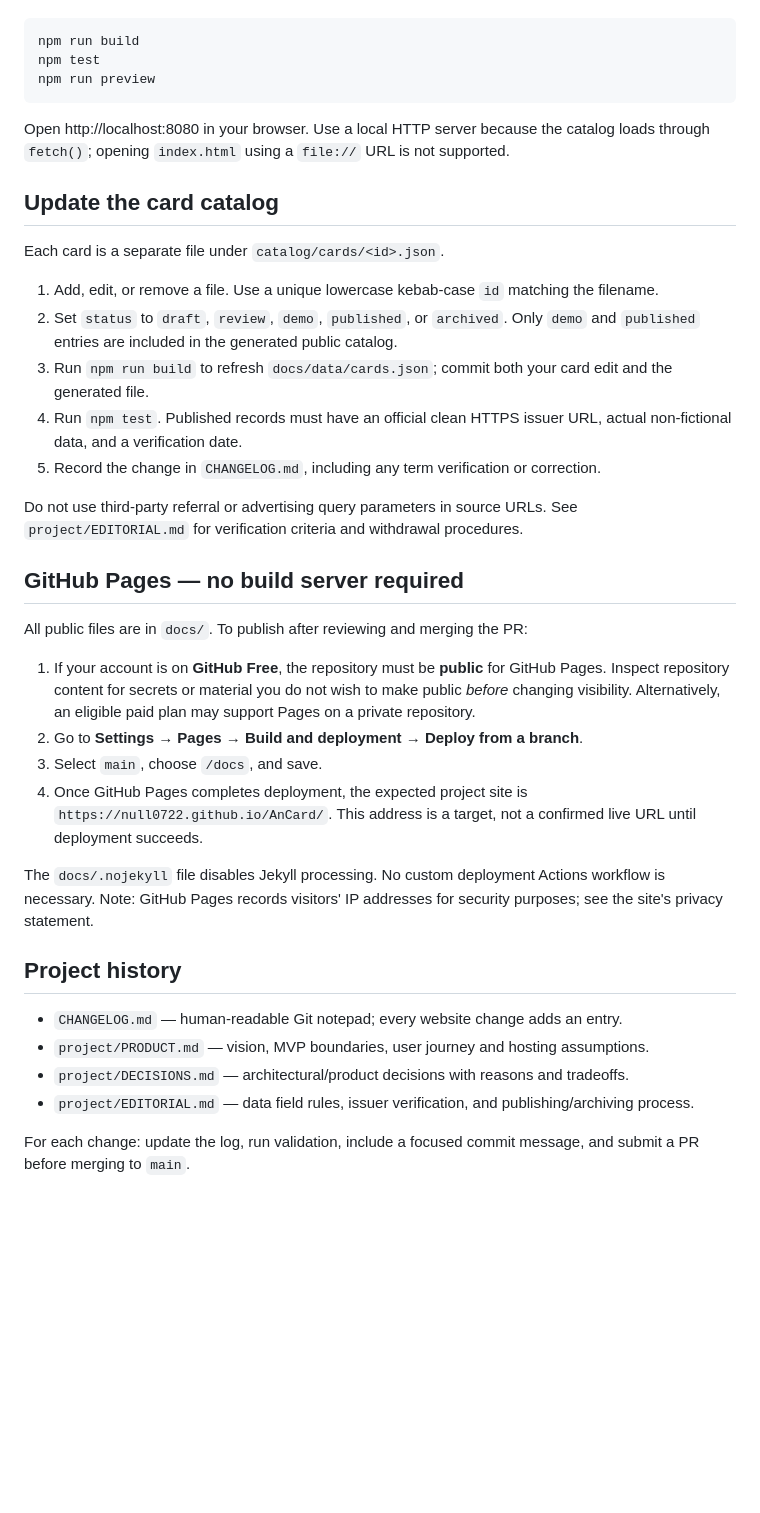
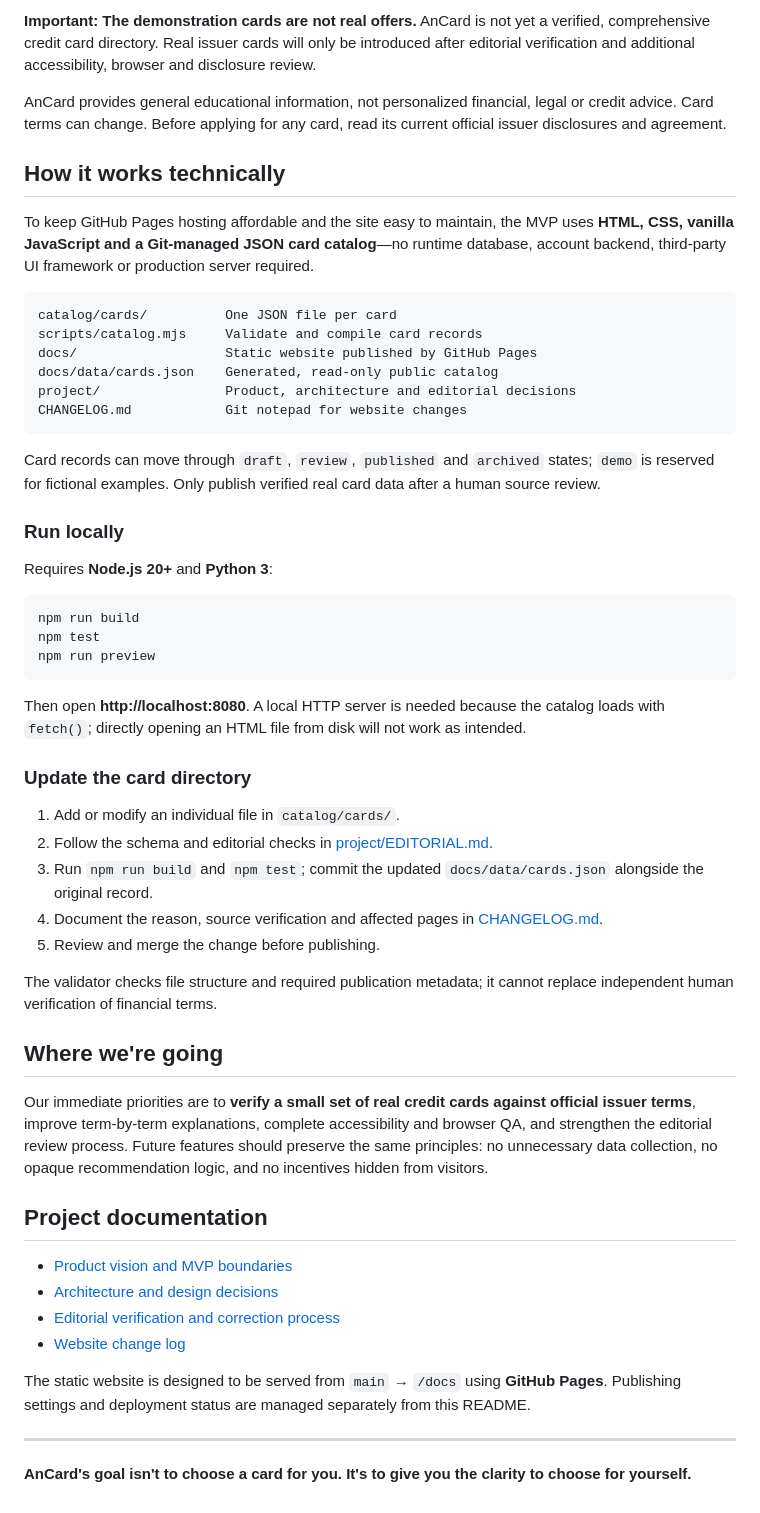
Before and after one commit to Null0722/AnCard, a Markdown page: README.md, the part around one of its changes. GitHub-like rendering; blank space fills up the shorter version.

Commit message:
docs: explain AnCard mission, principles and roadmap

````diff
--- a/README.md
+++ b/README.md
@@ -18,3 +50,25 @@ Install Node.js 20 or later and Python 3, then:
+**Important: The demonstration cards are not real offers.** AnCard is not yet a verified, comprehensive credit card directory. Real issuer cards will only be introduced after editorial verification and additional accessibility, browser and disclosure review.
+
+AnCard provides general educational information, not personalized financial, legal or credit advice. Card terms can change. Before applying for any card, read its current official issuer disclosures and agreement.
+
+## How it works technically
+
+To keep GitHub Pages hosting affordable and the site easy to maintain, the MVP uses **HTML, CSS, vanilla JavaScript and a Git-managed JSON card catalog**—no runtime database, account backend, third-party UI framework or production server required.
+
+```text
+catalog/cards/          One JSON file per card
+scripts/catalog.mjs     Validate and compile card records
+docs/                   Static website published by GitHub Pages
+docs/data/cards.json    Generated, read-only public catalog
+project/                Product, architecture and editorial decisions
+CHANGELOG.md            Git notepad for website changes
+```
+
+Card records can move through `draft`, `review`, `published` and `archived` states; `demo` is reserved for fictional examples. Only publish verified real card data after a human source review.
+
+### Run locally
+
+Requires **Node.js 20+** and **Python 3**:
 
 ```sh
 npm run build
@@ -22,36 +76,31 @@ npm test
 npm run preview
 ```
 
-Open http://localhost:8080 in your browser. Use a local HTTP server because the catalog loads through `fetch()`; opening `index.html` using a `file://` URL is not supported.
+Then open **http://localhost:8080**. A local HTTP server is needed because the catalog loads with `fetch()`; directly opening an HTML file from disk will not work as intended.
 
-## Update the card catalog
+### Update the card directory
 
-Each card is a separate file under `catalog/cards/<id>.json`.
+1. Add or modify an individual file in `catalog/cards/`.
+2. Follow the schema and editorial checks in [project/EDITORIAL.md](project/EDITORIAL.md).
+3. Run `npm run build` and `npm test`; commit the updated `docs/data/cards.json` alongside the original record.
+4. Document the reason, source verification and affected pages in [CHANGELOG.md](CHANGELOG.md).
+5. Review and merge the change before publishing.
 
-1. Add, edit, or remove a file. Use a unique lowercase kebab-case `id` matching the filename.
-2. Set `status` to `draft`, `review`, `demo`, `published`, or `archived`. Only `demo` and `published` entries are included in the generated public catalog.
-3. Run `npm run build` to refresh `docs/data/cards.json`; commit both your card edit and the generated file.
-4. Run `npm test`. Published records must have an official clean HTTPS issuer URL, actual non-fictional data, and a verification date.
-5. Record the change in `CHANGELOG.md`, including any term verification or correction.
+The validator checks file structure and required publication metadata; it cannot replace independent human verification of financial terms.
 
-Do not use third-party referral or advertising query parameters in source URLs. See `project/EDITORIAL.md` for verification criteria and withdrawal procedures.
+## Where we're going
 
-## GitHub Pages — no build server required
+Our immediate priorities are to **verify a small set of real credit cards against official issuer terms**, improve term-by-term explanations, complete accessibility and browser QA, and strengthen the editorial review process. Future features should preserve the same principles: no unnecessary data collection, no opaque recommendation logic, and no incentives hidden from visitors.
 
-All public files are in `docs/`. To publish after reviewing and merging the PR:
+## Project documentation
 
-1. If your account is on **GitHub Free**, the repository must be **public** for GitHub Pages. Inspect repository content for secrets or material you do not wish to make public *before* changing visibility. Alternatively, an eligible paid plan may support Pages on a private repository.
-2. Go to **Settings → Pages → Build and deployment → Deploy from a branch**.
-3. Select `main`, choose `/docs`, and save.
-4. Once GitHub Pages completes deployment, the expected project site is `https://null0722.github.io/AnCard/`. This address is a target, not a confirmed live URL until deployment succeeds.
+- [Product vision and MVP boundaries](project/PRODUCT.md)
+- [Architecture and design decisions](project/DECISIONS.md)
+- [Editorial verification and correction process](project/EDITORIAL.md)
+- [Website change log](CHANGELOG.md)
 
-The `docs/.nojekyll` file disables Jekyll processing. No custom deployment Actions workflow is necessary. Note: GitHub Pages records visitors' IP addresses for security purposes; see the site's privacy statement.
+The static website is designed to be served from `main` → `/docs` using **GitHub Pages**. Publishing settings and deployment status are managed separately from this README.
 
-## Project history
+---
 
-- `CHANGELOG.md` — human-readable Git notepad; every website change adds an entry.
-- `project/PRODUCT.md` — vision, MVP boundaries, user journey and hosting assumptions.
-- `project/DECISIONS.md` — architectural/product decisions with reasons and tradeoffs.
-- `project/EDITORIAL.md` — data field rules, issuer verification, and publishing/archiving process.
-
-For each change: update the log, run validation, include a focused commit message, and submit a PR before merging to `main`.
+**AnCard's goal isn't to choose a card for you. It's to give you the clarity to choose for yourself.**
````
Also changed, not shown: other parts of README.md (+42 -10 lines).
